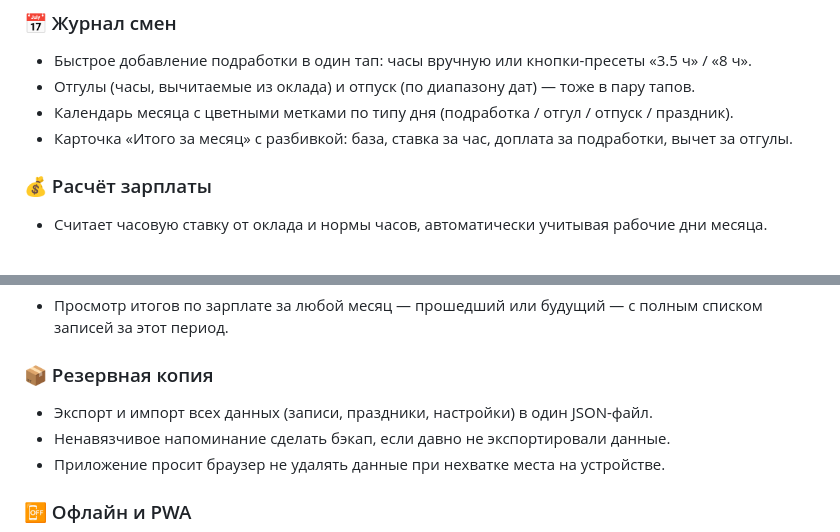
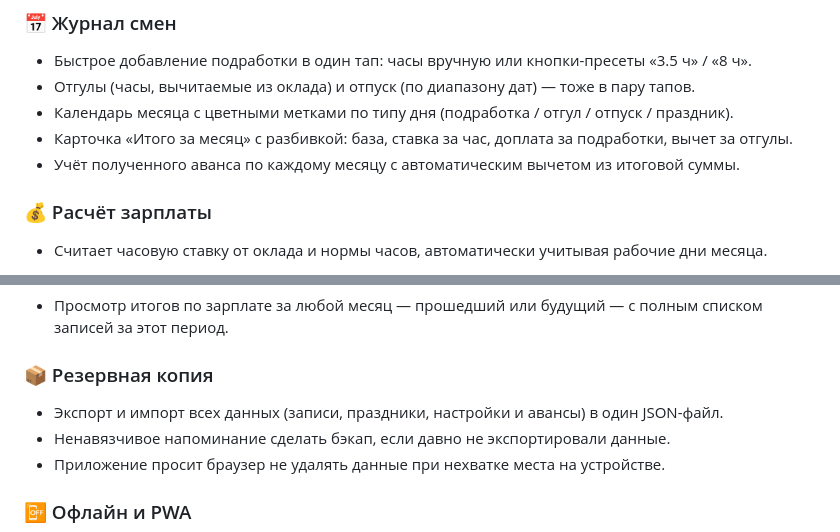
Before and after one commit to licspit/Podrabotki-Test, a Markdown page: README.md, 2 parts joined by grey strips. Drawn GitHub-style.

Commit message:
Описать учёт аванса

```diff
--- a/README.md
+++ b/README.md
@@ -14,6 +14,7 @@
 - Отгулы (часы, вычитаемые из оклада) и отпуск (по диапазону дат) — тоже в пару тапов.
 - Календарь месяца с цветными метками по типу дня (подработка / отгул / отпуск / праздник).
 - Карточка «Итого за месяц» с разбивкой: база, ставка за час, доплата за подработки, вычет за отгулы.
+- Учёт полученного аванса по каждому месяцу с автоматическим вычетом из итоговой суммы.
 
 ### 💰 Расчёт зарплаты
 - Считает часовую ставку от оклада и нормы часов, автоматически учитывая рабочие дни месяца.
@@ -39,7 +40,7 @@
   записей за этот период.
 
 ### 📦 Резервная копия
-- Экспорт и импорт всех данных (записи, праздники, настройки) в один JSON-файл.
+- Экспорт и импорт всех данных (записи, праздники, настройки и авансы) в один JSON-файл.
 - Ненавязчивое напоминание сделать бэкап, если давно не экспортировали данные.
 - Приложение просит браузер не удалять данные при нехватке места на устройстве.
 
```
